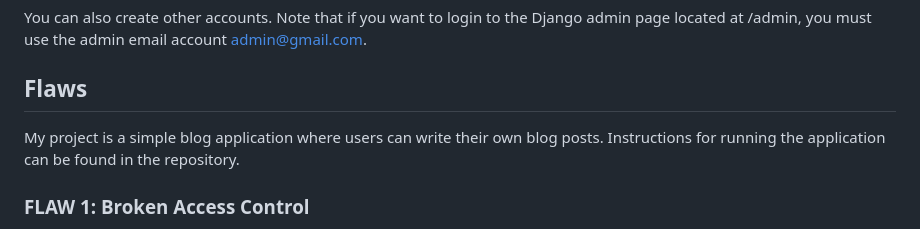
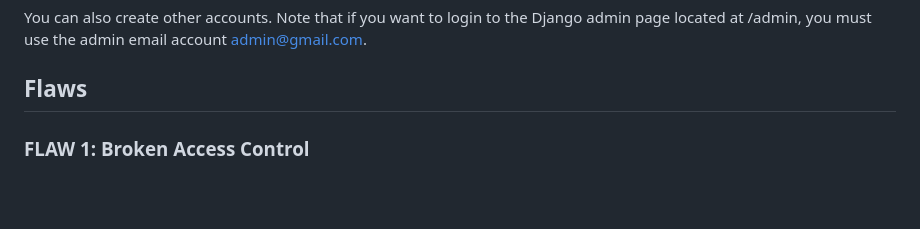
Before and after one commit to valttteri/CyberSecurityBase, a Markdown page: README.md, the part around the change. Drawn GitHub-style; blank space fills up the shorter version.

```diff
--- a/README.md
+++ b/README.md
@@ -39,8 +39,6 @@ mr.tommy - 1234
 You can also create other accounts. Note that if you want to login to the Django admin page located at <baseurl>/admin, you must use the admin email account admin@gmail.com.
 
 ## Flaws
-
-My project is a simple blog application where users can write their own blog posts. Instructions for running the application can be found in the repository.
 
 ### FLAW 1: Broken Access Control
 Flaw locations:
```
